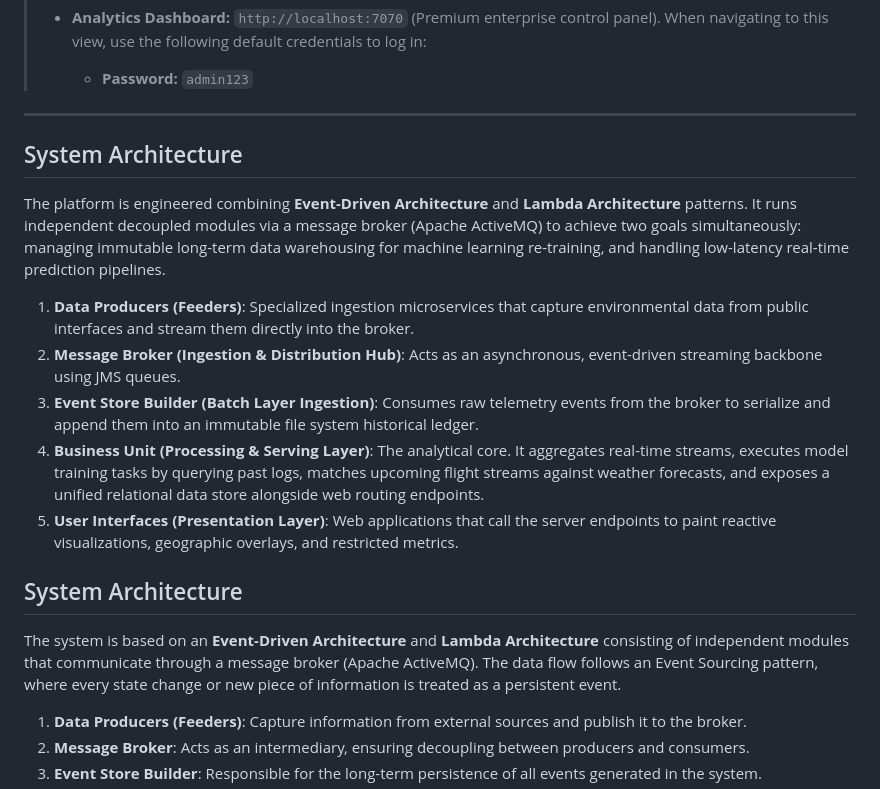
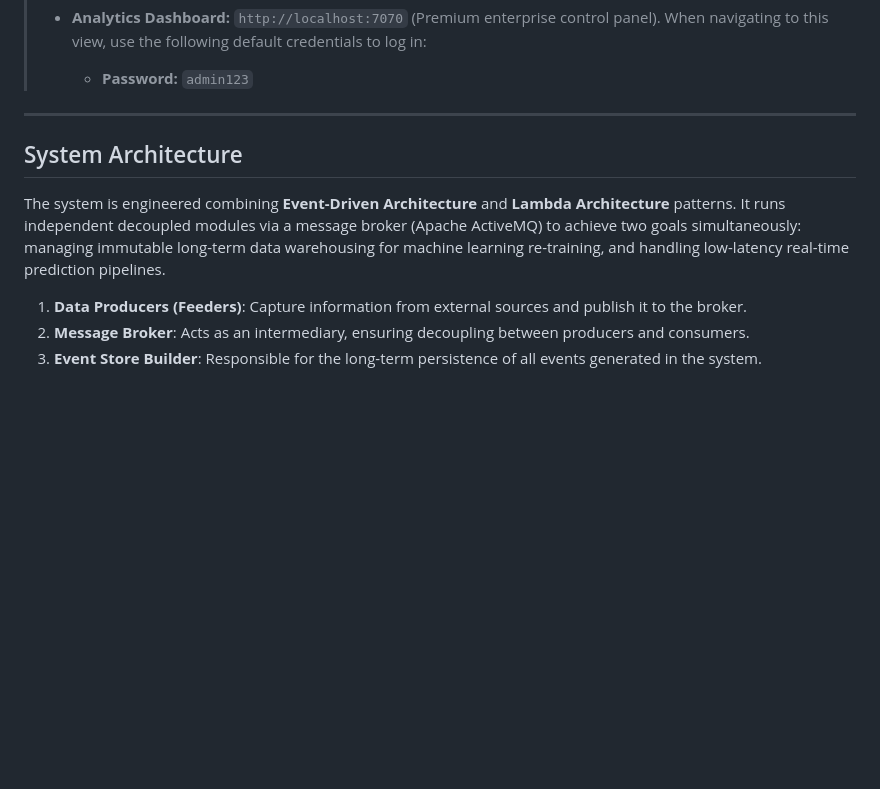
Before and after one commit to NoVibesJustCode/sky-delay-forecast, a Markdown page: README.md, the part around the change. GitHub-like rendering; blank space fills up the shorter version.

Commit message:
fix: System Architecture diagram

```diff
--- a/README.md
+++ b/README.md
@@ -162,22 +162,10 @@ Each module must be run independently, preferably in the following order:
 >
 
 ---
-## System Architecture
-
-The platform is engineered combining **Event-Driven Architecture** and **Lambda Architecture** patterns. It runs independent decoupled modules via a message broker (Apache ActiveMQ) to achieve two goals simultaneously: managing immutable long-term data warehousing for machine learning re-training, and handling low-latency real-time prediction pipelines.
-
-1. **Data Producers (Feeders)**: Specialized ingestion microservices that capture environmental data from public interfaces and stream them directly into the broker.
-2. **Message Broker (Ingestion & Distribution Hub)**: Acts as an asynchronous, event-driven streaming backbone using JMS queues.
-3. **Event Store Builder (Batch Layer Ingestion)**: Consumes raw telemetry events from the broker to serialize and append them into an immutable file system historical ledger.
-4. **Business Unit (Processing & Serving Layer)**: The analytical core. It aggregates real-time streams, executes model training tasks by querying past logs, matches upcoming flight streams against weather forecasts, and exposes a unified relational data store alongside web routing endpoints.
-5. **User Interfaces (Presentation Layer)**: Web applications that call the server endpoints to paint reactive visualizations, geographic overlays, and restricted metrics.
-
-
-
 
 ## System Architecture
 
-The system is based on an **Event-Driven Architecture** and **Lambda Architecture** consisting of independent modules that communicate through a message broker (Apache ActiveMQ). The data flow follows an Event Sourcing pattern, where every state change or new piece of information is treated as a persistent event.
+The system is engineered combining **Event-Driven Architecture** and **Lambda Architecture** patterns. It runs independent decoupled modules via a message broker (Apache ActiveMQ) to achieve two goals simultaneously: managing immutable long-term data warehousing for machine learning re-training, and handling low-latency real-time prediction pipelines.
 
 1.  **Data Producers (Feeders)**: Capture information from external sources and publish it to the broker.
 2.  **Message Broker**: Acts as an intermediary, ensuring decoupling between producers and consumers.
```
